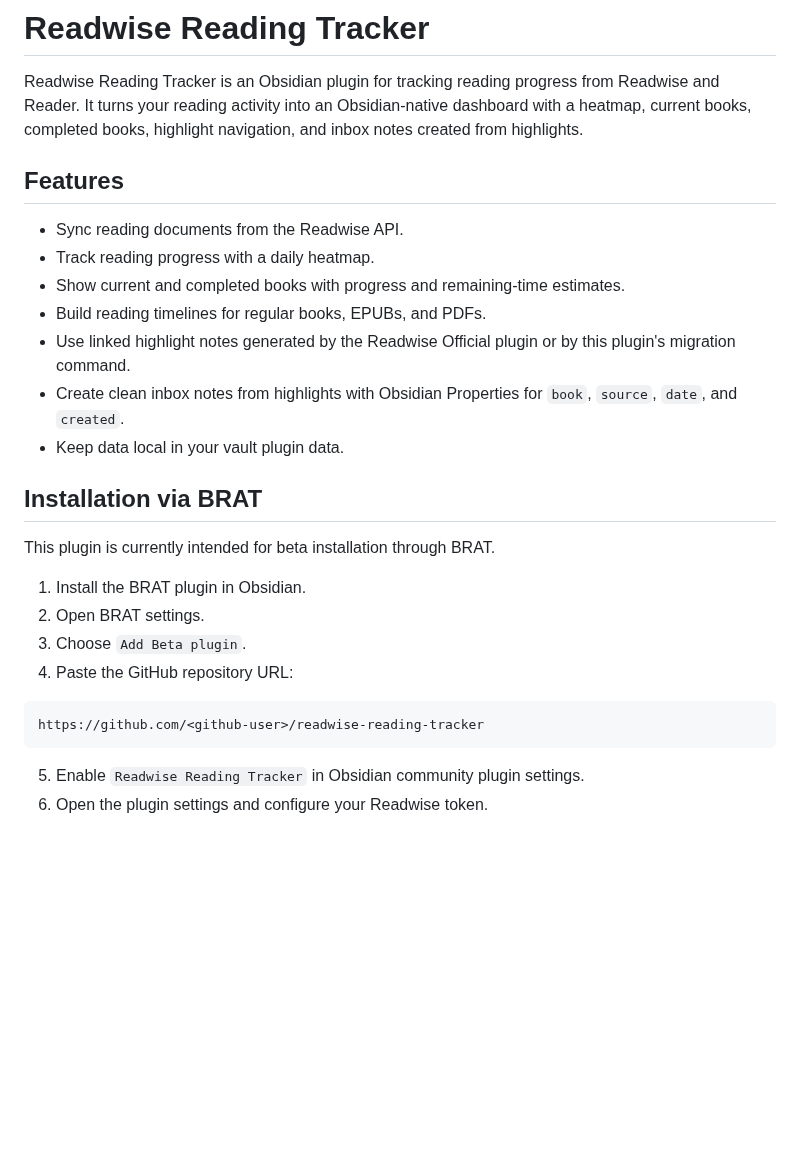
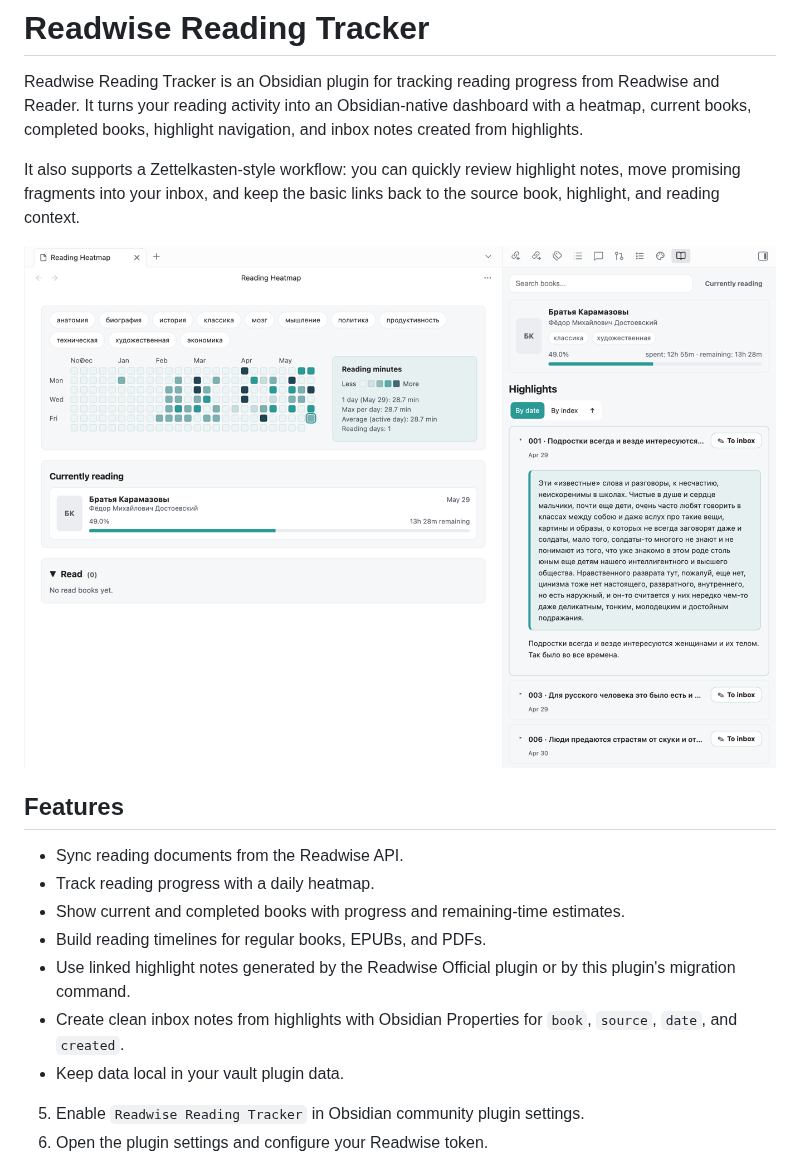
Before and after one commit to free-solo-lab/obsidian-readwise-tracker, a Markdown page: README.md, the part around the change. GitHub-like rendering; pictures changed too: assets/img/img.png (added); blank space fills up the shorter version.

Commit message:
Add screen and ztc docs

````diff
--- a/README.md
+++ b/README.md
@@ -1,6 +1,10 @@
 # Readwise Reading Tracker
 
 Readwise Reading Tracker is an Obsidian plugin for tracking reading progress from Readwise and Reader. It turns your reading activity into an Obsidian-native dashboard with a heatmap, current books, completed books, highlight navigation, and inbox notes created from highlights.
+
+It also supports a Zettelkasten-style workflow: you can quickly review highlight notes, move promising fragments into your inbox, and keep the basic links back to the source book, highlight, and reading context.
+
+![img.png](assets/img/img.png)
 
 ## Features
 
@@ -11,19 +15,6 @@ Readwise Reading Tracker is an Obsidian plugin for tracking reading progress fro
 - Use linked highlight notes generated by the Readwise Official plugin or by this plugin's migration command.
 - Create clean inbox notes from highlights with Obsidian Properties for `book`, `source`, `date`, and `created`.
 - Keep data local in your vault plugin data.
-
-## Installation via BRAT
-
-This plugin is currently intended for beta installation through BRAT.
-
-1. Install the BRAT plugin in Obsidian.
-2. Open BRAT settings.
-3. Choose `Add Beta plugin`.
-4. Paste the GitHub repository URL:
-
-```text
-https://github.com/<github-user>/readwise-reading-tracker
-```
 
 5. Enable `Readwise Reading Tracker` in Obsidian community plugin settings.
 6. Open the plugin settings and configure your Readwise token.
````
Also changed, not shown: 3 other files.
